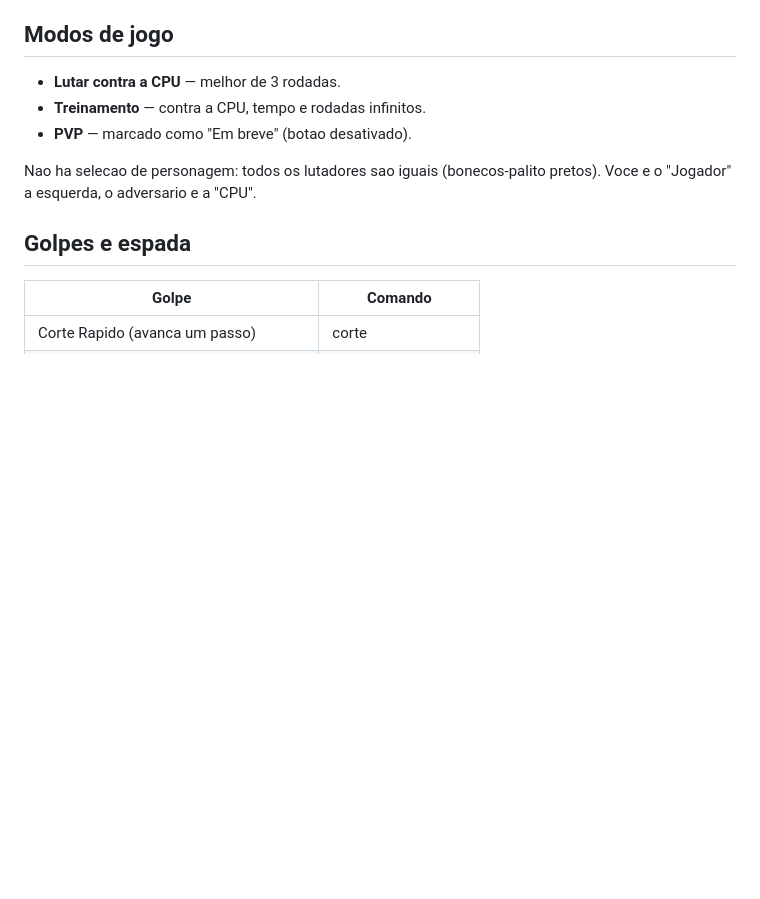
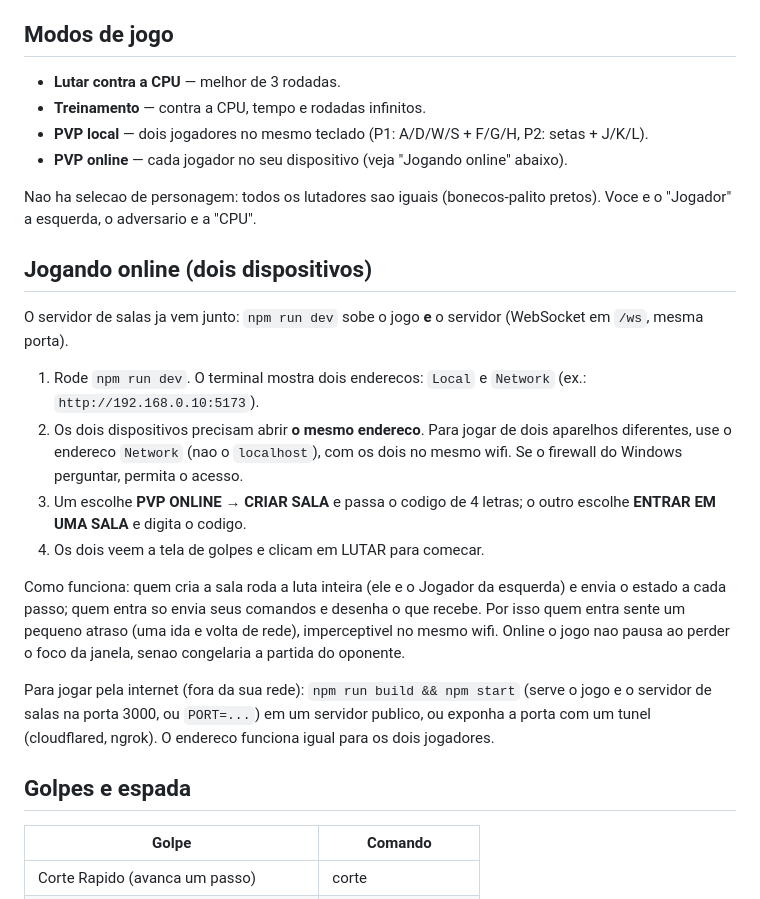
Before and after one commit to NCristofe/fight, a Markdown page: README.md, the part around the change. Rendered like a GitHub page; blank space fills up the shorter version.

Commit message:
docs: update README.md

```diff
--- a/README.md
+++ b/README.md
@@ -19,10 +19,36 @@ Requer Node.js 18+.
 
 - **Lutar contra a CPU** — melhor de 3 rodadas.
 - **Treinamento** — contra a CPU, tempo e rodadas infinitos.
-- **PVP** — marcado como "Em breve" (botao desativado).
+- **PVP local** — dois jogadores no mesmo teclado (P1: A/D/W/S + F/G/H, P2: setas + J/K/L).
+- **PVP online** — cada jogador no seu dispositivo (veja "Jogando online" abaixo).
 
 Nao ha selecao de personagem: todos os lutadores sao iguais (bonecos-palito
 pretos). Voce e o "Jogador" a esquerda, o adversario e a "CPU".
+
+## Jogando online (dois dispositivos)
+
+O servidor de salas ja vem junto: `npm run dev` sobe o jogo **e** o servidor
+(WebSocket em `/ws`, mesma porta).
+
+1. Rode `npm run dev`. O terminal mostra dois enderecos: `Local` e `Network`
+   (ex.: `http://192.168.0.10:5173`).
+2. Os dois dispositivos precisam abrir **o mesmo endereco**. Para jogar de dois
+   aparelhos diferentes, use o endereco `Network` (nao o `localhost`), com os
+   dois no mesmo wifi. Se o firewall do Windows perguntar, permita o acesso.
+3. Um escolhe **PVP ONLINE → CRIAR SALA** e passa o codigo de 4 letras; o outro
+   escolhe **ENTRAR EM UMA SALA** e digita o codigo.
+4. Os dois veem a tela de golpes e clicam em LUTAR para comecar.
+
+Como funciona: quem cria a sala roda a luta inteira (ele e o Jogador da esquerda)
+e envia o estado a cada passo; quem entra so envia seus comandos e desenha o que
+recebe. Por isso quem entra sente um pequeno atraso (uma ida e volta de rede),
+imperceptivel no mesmo wifi. Online o jogo nao pausa ao perder o foco da janela,
+senao congelaria a partida do oponente.
+
+Para jogar pela internet (fora da sua rede): `npm run build && npm start`
+(serve o jogo e o servidor de salas na porta 3000, ou `PORT=...`) em um
+servidor publico, ou exponha a porta com um tunel (cloudflared, ngrok). O
+endereco funciona igual para os dois jogadores.
 
 ## Golpes e espada
 
```
